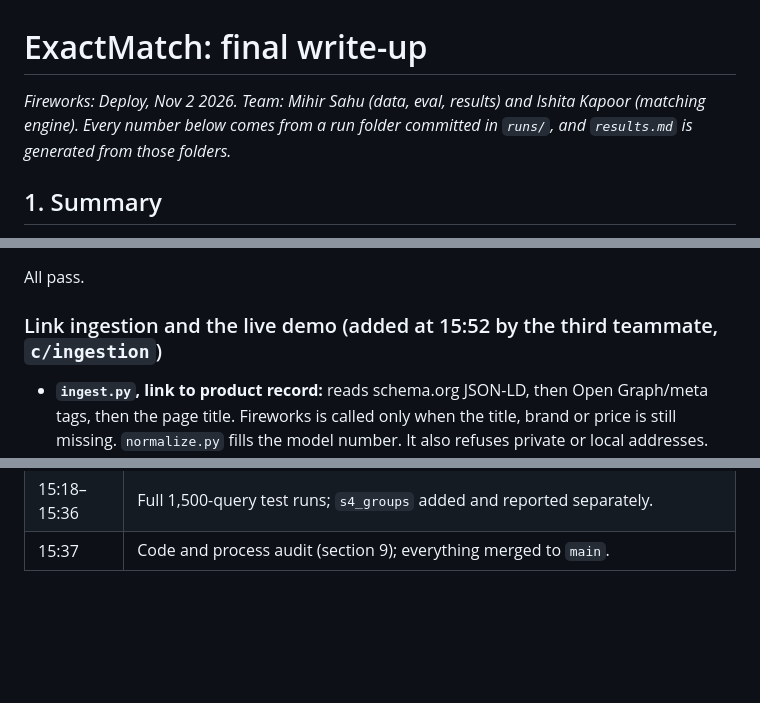
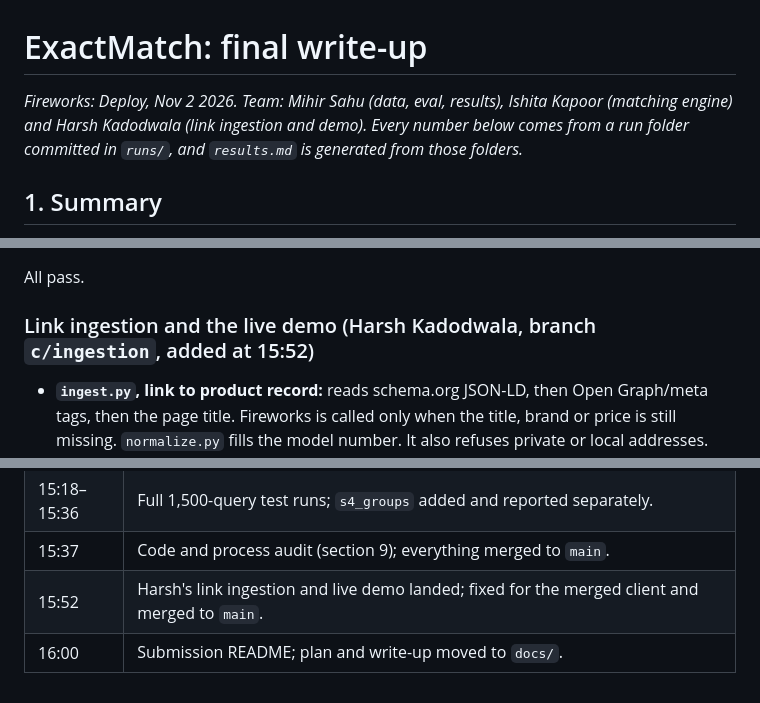
Before and after one commit to MihirSahu14/ExactMatch, a Markdown page: docs/FINAL.md, 3 parts joined by grey strips. GitHub-like rendering; blank space fills up the shorter version.

```diff
--- a/docs/FINAL.md
+++ b/docs/FINAL.md
@@ -1,6 +1,6 @@
 # ExactMatch: final write-up
 
-*Fireworks: Deploy, Nov 2 2026. Team: Mihir Sahu (data, eval, results) and Ishita Kapoor (matching engine). Every number below comes from a run folder committed in `runs/`, and `results.md` is generated from those folders.*
+*Fireworks: Deploy, Nov 2 2026. Team: Mihir Sahu (data, eval, results), Ishita Kapoor (matching engine) and Harsh Kadodwala (link ingestion and demo). Every number below comes from a run folder committed in `runs/`, and `results.md` is generated from those folders.*
 
 ## 1. Summary
 
@@ -186,7 +186,7 @@ There is no GitHub Actions workflow in the repo, so we ran these locally on the
 
 All pass.
 
-### Link ingestion and the live demo (added at 15:52 by the third teammate, `c/ingestion`)
+### Link ingestion and the live demo (Harsh Kadodwala, branch `c/ingestion`, added at 15:52)
 - **`ingest.py`, link to product record:** reads schema.org JSON-LD, then Open Graph/meta tags, then the page title. Fireworks is called only when the title, brand or price is still missing. `normalize.py` fills the model number. It also refuses private or local addresses.
   - Tested on a real abt.com Sony WH-CH730N page: 0.7s, no model call needed, model number `WHCH730NB`.
 - **`app.py` (`python -m exactmatch.app`), the demo page:** paste a URL, see the matching listings in a **live catalog of 164 current listings** (`data/live_catalog.jsonl`).
@@ -235,3 +235,5 @@ The default small model is DeepSeek V4.1 Flash, the model all reported runs used
 | 15:05–15:12 | Final empty-cache runs of `s0`–`s4` on the test sample. Benchmark showcase published. |
 | 15:18–15:36 | Full 1,500-query test runs; `s4_groups` added and reported separately. |
 | 15:37 | Code and process audit (section 9); everything merged to `main`. |
+| 15:52 | Harsh's link ingestion and live demo landed; fixed for the merged client and merged to `main`. |
+| 16:00 | Submission README; plan and write-up moved to `docs/`. |
```
Also changed, not shown: README.md (+3 -1 lines), results.md (+2 -1 lines), results/headline.png (added), 1 other file.
